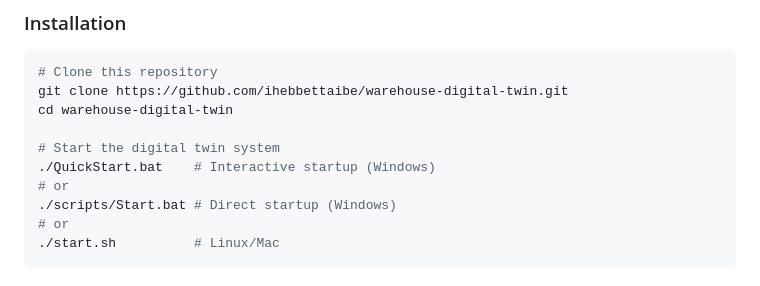
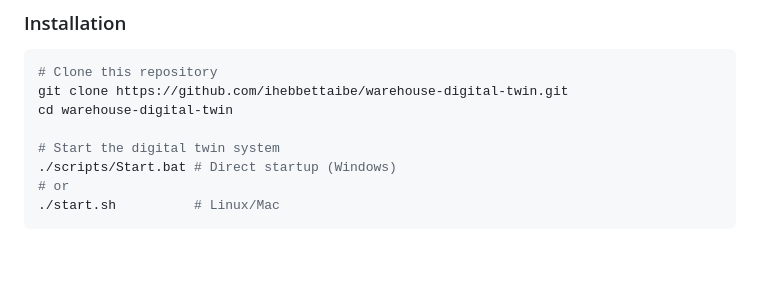
Before and after one commit to ihebbettaibe/Warehouse-Digital-Twin-System, a Markdown page: README.md, the part around the change. GitHub-like rendering; blank space fills up the shorter version.

```diff
--- a/README.md
+++ b/README.md
@@ -40,8 +40,6 @@ git clone https://github.com/ihebbettaibe/warehouse-digital-twin.git
 cd warehouse-digital-twin
 
 # Start the digital twin system
-./QuickStart.bat    # Interactive startup (Windows)
-# or
 ./scripts/Start.bat # Direct startup (Windows)
 # or
 ./start.sh          # Linux/Mac
```
